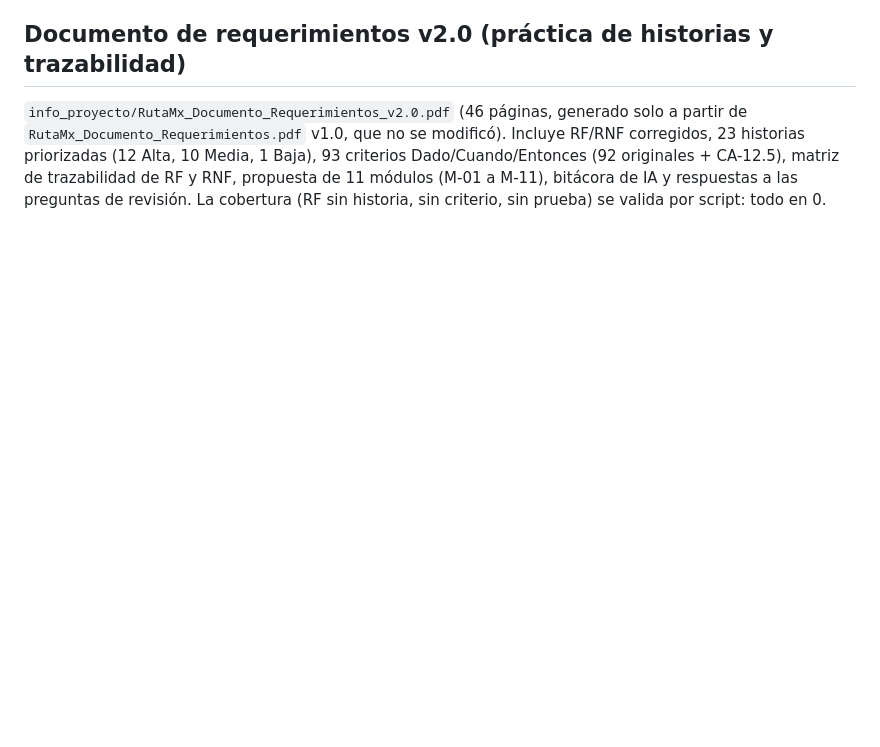
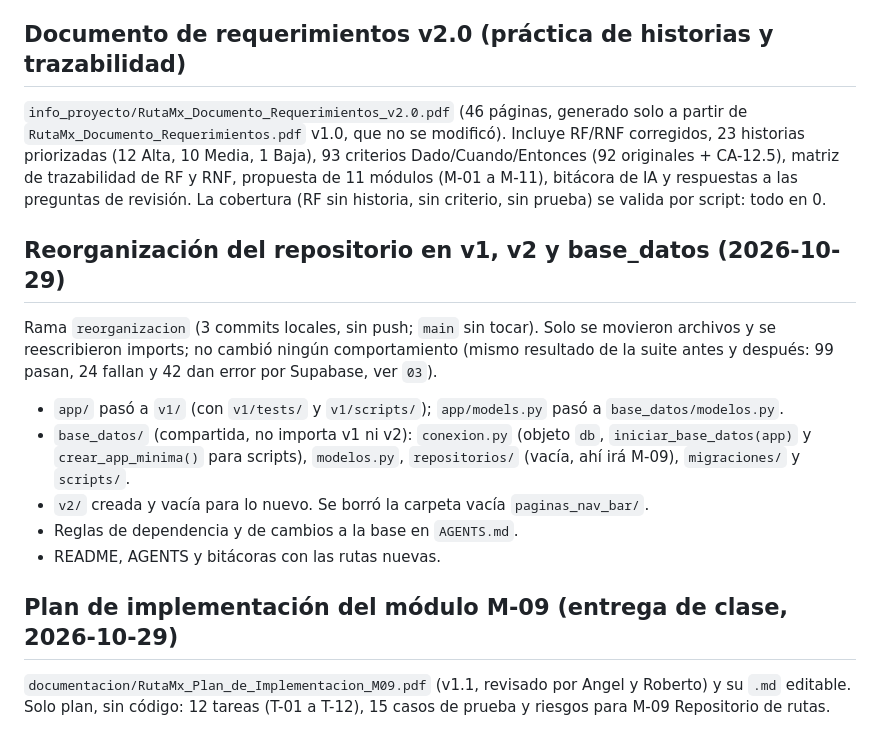
Before and after one commit to angelmataco/RutaMX, a Markdown page: bitacora_proyecto/01_LO_QUE_YA_ESTA_HECHO.md, the part around one of its changes. Drawn GitHub-style; blank space fills up the shorter version.

```diff
--- a/bitacora_proyecto/01_LO_QUE_YA_ESTA_HECHO.md
+++ b/bitacora_proyecto/01_LO_QUE_YA_ESTA_HECHO.md
@@ -822,3 +822,21 @@ logo y paleta de Angel). Solo diseño: no se tocó el backend.
 priorizadas (12 Alta, 10 Media, 1 Baja), 93 criterios Dado/Cuando/Entonces (92 originales + CA-12.5),
 matriz de trazabilidad de RF y RNF, propuesta de 11 módulos (M-01 a M-11), bitácora de IA y respuestas a las
 preguntas de revisión. La cobertura (RF sin historia, sin criterio, sin prueba) se valida por script: todo en 0.
+
+## Reorganización del repositorio en v1, v2 y base_datos (2026-10-29)
+
+Rama `reorganizacion` (3 commits locales, sin push; `main` sin tocar). Solo se movieron archivos y se reescribieron
+imports; no cambió ningún comportamiento (mismo resultado de la suite antes y después: 99 pasan, 24 fallan y 42 dan error
+por Supabase, ver `03`).
+
+- `app/` pasó a `v1/` (con `v1/tests/` y `v1/scripts/`); `app/models.py` pasó a `base_datos/modelos.py`.
+- `base_datos/` (compartida, no importa v1 ni v2): `conexion.py` (objeto `db`, `iniciar_base_datos(app)` y
+  `crear_app_minima()` para scripts), `modelos.py`, `repositorios/` (vacía, ahí irá M-09), `migraciones/` y `scripts/`.
+- `v2/` creada y vacía para lo nuevo. Se borró la carpeta vacía `paginas_nav_bar/`.
+- Reglas de dependencia y de cambios a la base en `AGENTS.md`.
+- README, AGENTS y bitácoras con las rutas nuevas.
+
+## Plan de implementación del módulo M-09 (entrega de clase, 2026-10-29)
+
+`documentacion/RutaMx_Plan_de_Implementacion_M09.pdf` (v1.1, revisado por Angel y Roberto) y su `.md` editable. Solo plan,
+sin código: 12 tareas (T-01 a T-12), 15 casos de prueba y riesgos para M-09 Repositorio de rutas.
```
Also changed, not shown: other parts of bitacora_proyecto/01_LO_QUE_YA_ESTA_HECHO.md (+1 -1 lines), bitacora_proyecto/02_LO_QUE_FALTA.md (+12 -1 lines), bitacora_proyecto/03_DECISIONES_Y_NOTAS.md (+15 -1 lines).
